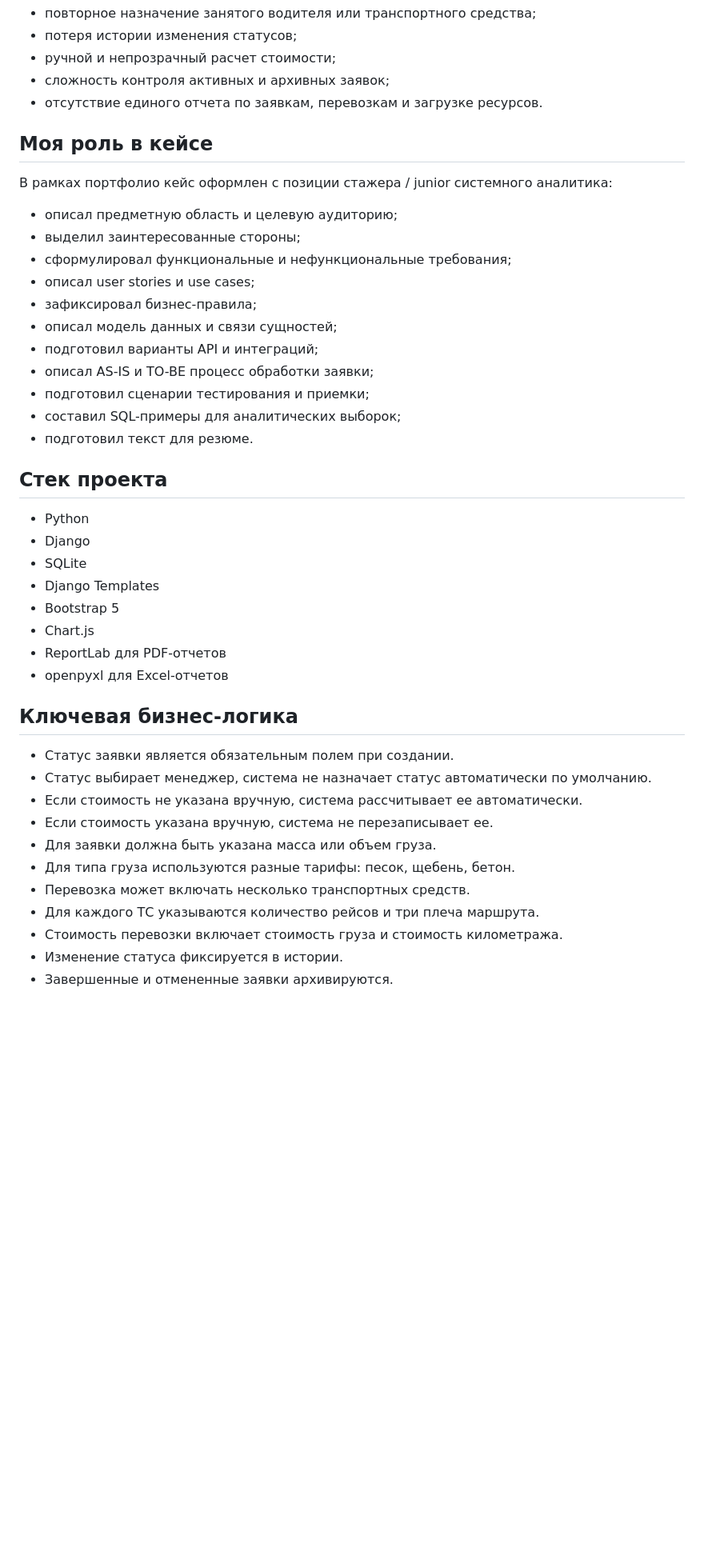
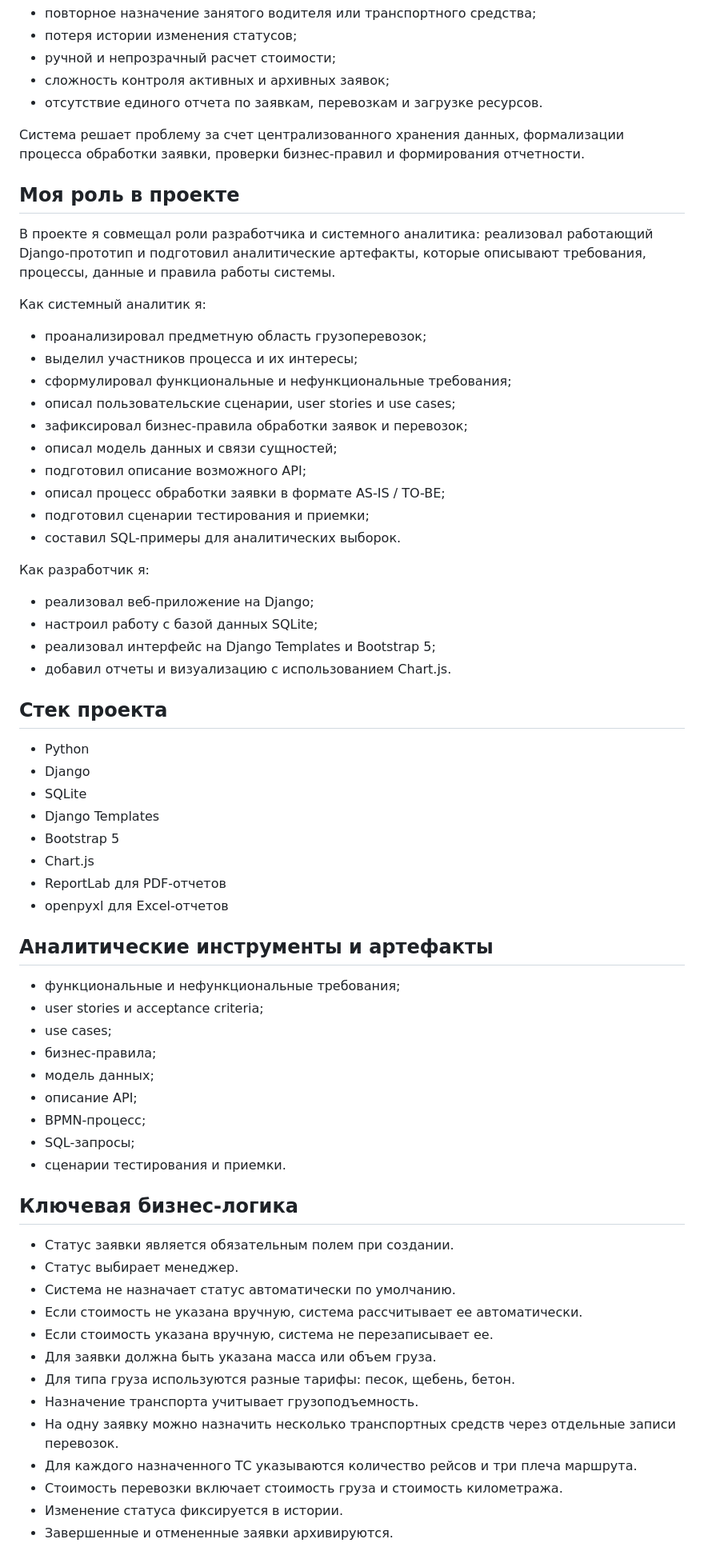
Before and after one commit to Ner1aN/logistics-project, a Markdown page: docs/system-analyst-portfolio/README.md, the part around one of its changes. Shown at 80% size. GitHub-like rendering; blank space fills up the shorter version.

Commit message:
docs: polish system analyst portfolio docs

```diff
--- a/docs/system-analyst-portfolio/README.md
+++ b/docs/system-analyst-portfolio/README.md
@@ -16,21 +18,31 @@
 - сложность контроля активных и архивных заявок;
 - отсутствие единого отчета по заявкам, перевозкам и загрузке ресурсов.
 
-## Моя роль в кейсе
+Система решает проблему за счет централизованного хранения данных, формализации процесса обработки заявки, проверки бизнес-правил и формирования отчетности.
 
-В рамках портфолио кейс оформлен с позиции стажера / junior системного аналитика:
+## Моя роль в проекте
 
-- описал предметную область и целевую аудиторию;
-- выделил заинтересованные стороны;
+В проекте я совмещал роли разработчика и системного аналитика: реализовал работающий Django-прототип и подготовил аналитические артефакты, которые описывают требования, процессы, данные и правила работы системы.
+
+Как системный аналитик я:
+
+- проанализировал предметную область грузоперевозок;
+- выделил участников процесса и их интересы;
 - сформулировал функциональные и нефункциональные требования;
-- описал user stories и use cases;
-- зафиксировал бизнес-правила;
+- описал пользовательские сценарии, user stories и use cases;
+- зафиксировал бизнес-правила обработки заявок и перевозок;
 - описал модель данных и связи сущностей;
-- подготовил варианты API и интеграций;
-- описал AS-IS и TO-BE процесс обработки заявки;
+- подготовил описание возможного API;
+- описал процесс обработки заявки в формате AS-IS / TO-BE;
 - подготовил сценарии тестирования и приемки;
-- составил SQL-примеры для аналитических выборок;
-- подготовил текст для резюме.
+- составил SQL-примеры для аналитических выборок.
+
+Как разработчик я:
+
+- реализовал веб-приложение на Django;
+- настроил работу с базой данных SQLite;
+- реализовал интерфейс на Django Templates и Bootstrap 5;
+- добавил отчеты и визуализацию с использованием Chart.js.
 
 ## Стек проекта
 
@@ -43,16 +55,30 @@
 - ReportLab для PDF-отчетов
 - openpyxl для Excel-отчетов
 
+## Аналитические инструменты и артефакты
+
+- функциональные и нефункциональные требования;
+- user stories и acceptance criteria;
+- use cases;
+- бизнес-правила;
+- модель данных;
+- описание API;
+- BPMN-процесс;
+- SQL-запросы;
+- сценарии тестирования и приемки.
+
 ## Ключевая бизнес-логика
 
 - Статус заявки является обязательным полем при создании.
-- Статус выбирает менеджер, система не назначает статус автоматически по умолчанию.
+- Статус выбирает менеджер.
+- Система не назначает статус автоматически по умолчанию.
 - Если стоимость не указана вручную, система рассчитывает ее автоматически.
 - Если стоимость указана вручную, система не перезаписывает ее.
 - Для заявки должна быть указана масса или объем груза.
 - Для типа груза используются разные тарифы: песок, щебень, бетон.
-- Перевозка может включать несколько транспортных средств.
-- Для каждого ТС указываются количество рейсов и три плеча маршрута.
+- Назначение транспорта учитывает грузоподъемность.
+- На одну заявку можно назначить несколько транспортных средств через отдельные записи перевозок.
+- Для каждого назначенного ТС указываются количество рейсов и три плеча маршрута.
 - Стоимость перевозки включает стоимость груза и стоимость километража.
 - Изменение статуса фиксируется в истории.
 - Завершенные и отмененные заявки архивируются.
```
Also changed, not shown: other parts of docs/system-analyst-portfolio/README.md (+3 -1 lines).
